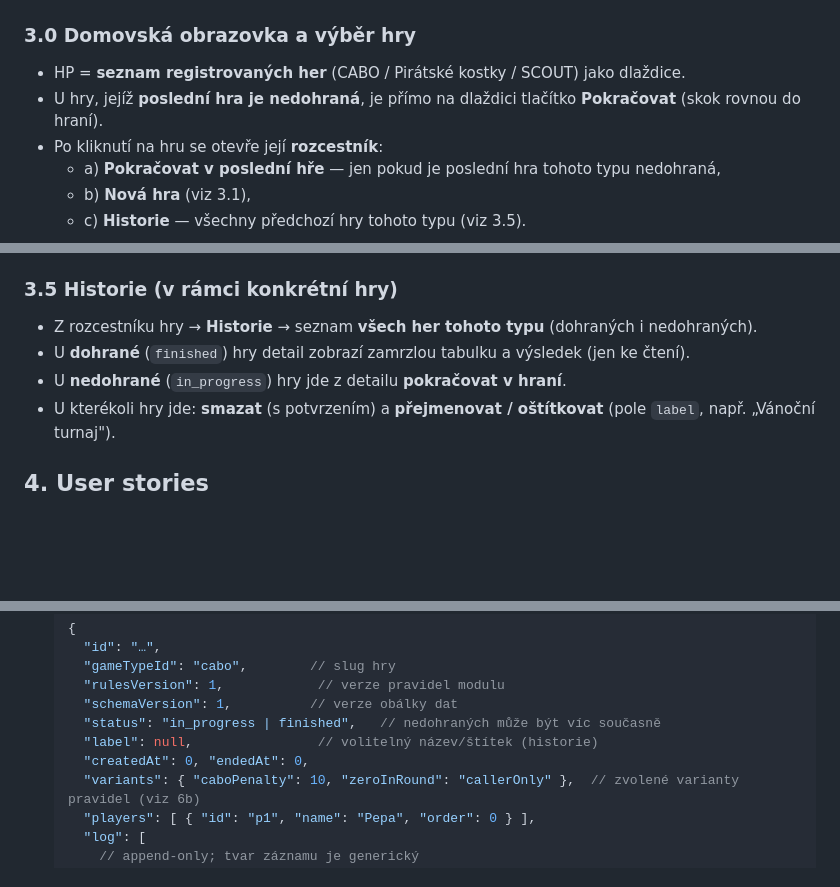
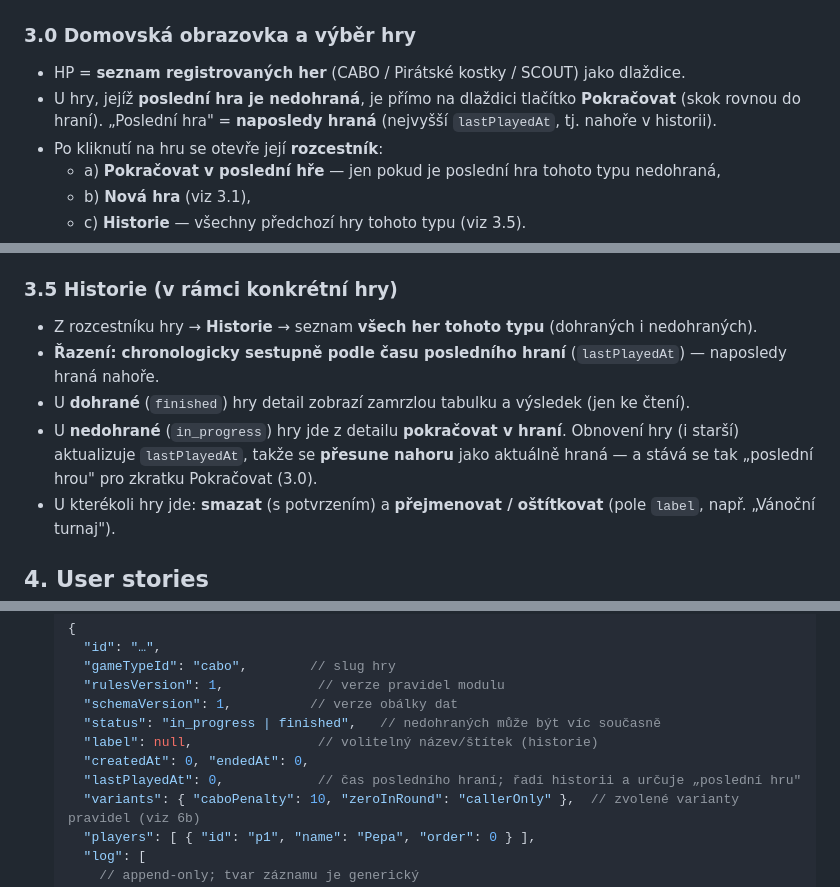
Before and after one commit to jantichy/score, a Markdown page: PRD.md, 3 parts joined by grey strips. GitHub-like rendering; blank space fills up the shorter version.

Commit message:
Upřesnit řazení historie a chování „poslední hry"
- historie typu řazená sestupně dle lastPlayedAt (naposledy hraná nahoře)
- obnovení starší nedohrané hry ji vytáhne nahoru jako aktuálně hranou
- „poslední hra" pro zkratku Pokračovat = nejvyšší lastPlayedAt
- datový model: přidáno pole lastPlayedAt

Co-Authored-By: Claude Opus 4.8 <noreply@anthropic.com>

```diff
--- a/PRD.md
+++ b/PRD.md
@@ -33,7 +33,7 @@ Obecná webová appka pro **zapisování a vyhodnocování bodů** ve společens
 
 ### 3.0 Domovská obrazovka a výběr hry
 - HP = **seznam registrovaných her** (CABO / Pirátské kostky / SCOUT) jako dlaždice.
-- U hry, jejíž **poslední hra je nedohraná**, je přímo na dlaždici tlačítko **Pokračovat** (skok rovnou do hraní).
+- U hry, jejíž **poslední hra je nedohraná**, je přímo na dlaždici tlačítko **Pokračovat** (skok rovnou do hraní). „Poslední hra" = **naposledy hraná** (nejvyšší `lastPlayedAt`, tj. nahoře v historii).
 - Po kliknutí na hru se otevře její **rozcestník**:
   - a) **Pokračovat v poslední hře** — jen pokud je poslední hra tohoto typu nedohraná,
   - b) **Nová hra** (viz 3.1),
@@ -65,8 +65,9 @@ Obecná webová appka pro **zapisování a vyhodnocování bodů** ve společens
 
 ### 3.5 Historie (v rámci konkrétní hry)
 - Z rozcestníku hry → **Historie** → seznam **všech her tohoto typu** (dohraných i nedohraných).
+- **Řazení: chronologicky sestupně podle času posledního hraní** (`lastPlayedAt`) — naposledy hraná nahoře.
 - U **dohrané** (`finished`) hry detail zobrazí zamrzlou tabulku a výsledek (jen ke čtení).
-- U **nedohrané** (`in_progress`) hry jde z detailu **pokračovat v hraní**.
+- U **nedohrané** (`in_progress`) hry jde z detailu **pokračovat v hraní**. Obnovení hry (i starší) aktualizuje `lastPlayedAt`, takže se **přesune nahoru** jako aktuálně hraná — a stává se tak „poslední hrou" pro zkratku Pokračovat (3.0).
 - U kterékoli hry jde: **smazat** (s potvrzením) a **přejmenovat / oštítkovat** (pole `label`, např. „Vánoční turnaj").
 
 ## 4. User stories
@@ -99,6 +100,7 @@ Obecná webová appka pro **zapisování a vyhodnocování bodů** ve společens
     "status": "in_progress | finished",   // nedohraných může být víc současně
     "label": null,                // volitelný název/štítek (historie)
     "createdAt": 0, "endedAt": 0,
+    "lastPlayedAt": 0,            // čas posledního hraní; řadí historii a určuje „poslední hru"
     "variants": { "caboPenalty": 10, "zeroInRound": "callerOnly" },  // zvolené varianty pravidel (viz 6b)
     "players": [ { "id": "p1", "name": "Pepa", "order": 0 } ],
     "log": [
```
